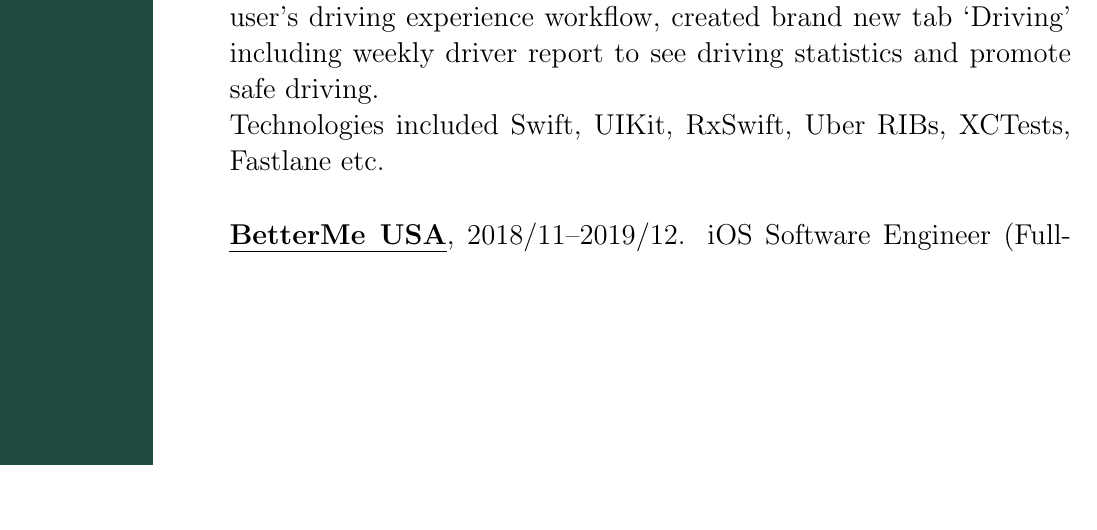
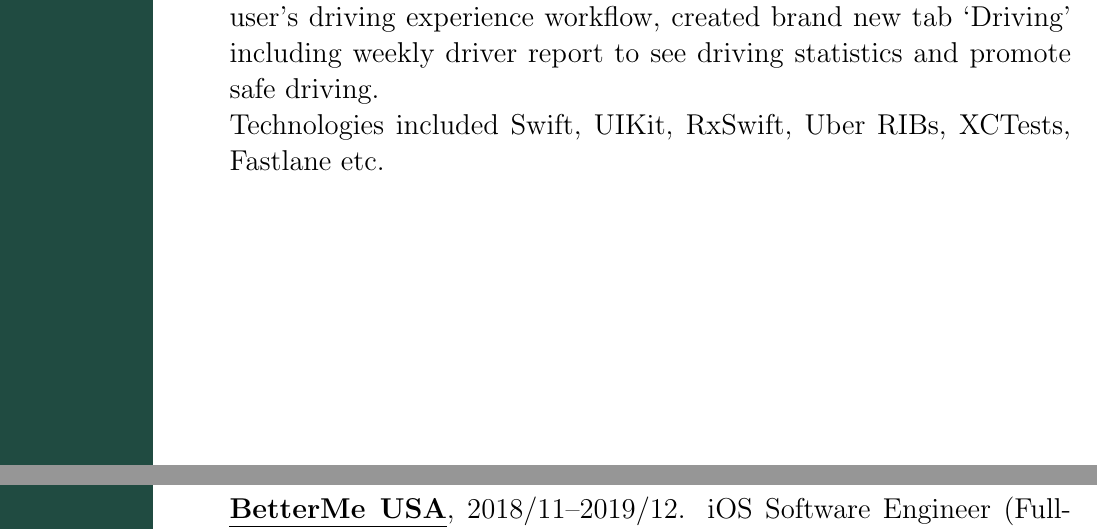
Before and after one commit to hamsternik/cv, a LaTeX CV (resume.tex): part of page 1 of 3 before the commit and two parts of pages 1 and 2 of 3 after it, the two joined at a grey line, cut so that both start at the same text, the shorter picture padded with empty space. Compiled offline with pdfLaTeX.

Commit message:
fix: betterme job indentation

```diff
--- a/resume.tex
+++ b/resume.tex
@@ -45,7 +45,7 @@
 tackling requirements processing, delivery responsibilities and people management. Developed user's
 driving experience workflow, created brand new tab ‘Driving’ including weekly driver report
 to see driving statistics and promote safe driving.\newline
-Technologies included Swift, UIKit, RxSwift, Uber RIBs, XCTests, Fastlane etc.
+Technologies included Swift, UIKit, RxSwift, Uber RIBs, XCTests, Fastlane etc.\newline %%% add \newline to take down text to the next page
 
 \vspace*{14px}
 
```
Also changed, not shown: resume.pdf, resume.tex (4 more changed lines).
